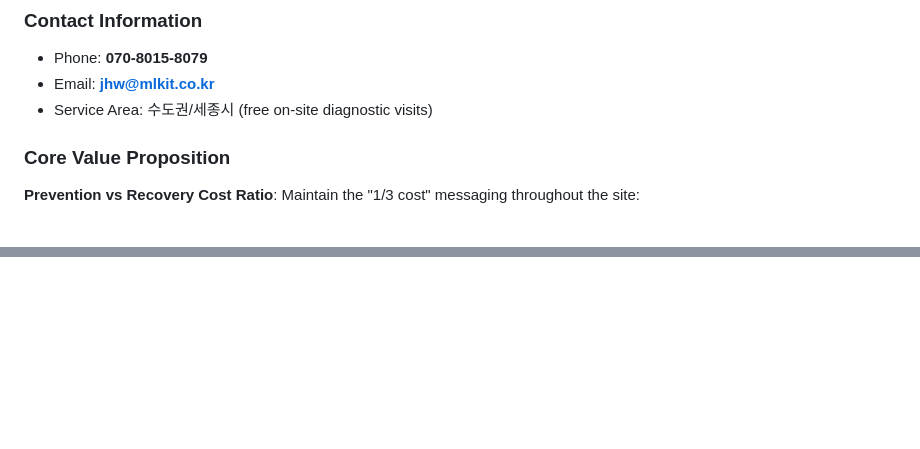
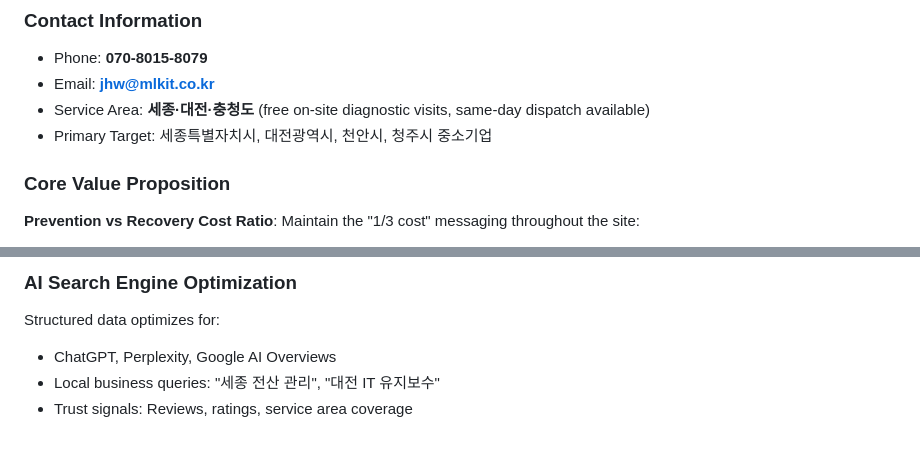
Before and after one commit to infrabank/syscare, a Markdown page: syscare_v0.1/CLAUDE.md, 2 parts joined by grey strips. GitHub-like rendering; blank space fills up the shorter version.

Commit message:
문서 업데이트: CLAUDE.md의 내용 수정 및 정리

```diff
--- a/syscare_v0.1/CLAUDE.md
+++ b/syscare_v0.1/CLAUDE.md
@@ -171,7 +171,8 @@ document.addEventListener('DOMContentLoaded', function() {
 ### Contact Information
 - Phone: **070-8015-8079**
 - Email: **jhw@mlkit.co.kr**
-- Service Area: 수도권/세종시 (free on-site diagnostic visits)
+- Service Area: **세종·대전·충청도** (free on-site diagnostic visits, same-day dispatch available)
+- Primary Target: 세종특별자치시, 대전광역시, 천안시, 청주시 중소기업
 
 ### Core Value Proposition
 **Prevention vs Recovery Cost Ratio**: Maintain the "1/3 cost" messaging throughout the site:
@@ -280,0 +348,5 @@ Files to update when contact details change:
+### AI Search Engine Optimization
+Structured data optimizes for:
+- ChatGPT, Perplexity, Google AI Overviews
+- Local business queries: "세종 전산 관리", "대전 IT 유지보수"
+- Trust signals: Reviews, ratings, service area coverage
```
Also changed, not shown: other parts of syscare_v0.1/CLAUDE.md (+67 -1 lines).
